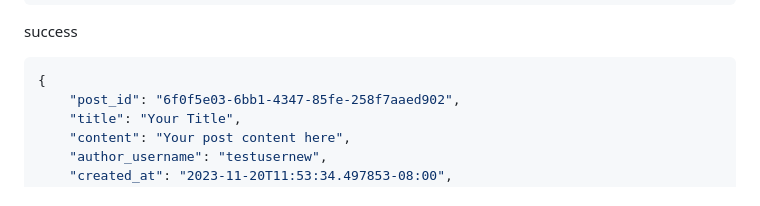
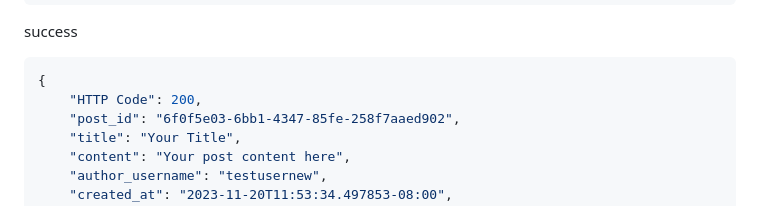
Before and after one commit to wanshima/NeuTalkBE, a Markdown page: api.md, the part around the change. GitHub-like rendering.

````diff
--- a/api.md
+++ b/api.md
@@ -168,6 +168,7 @@ success
 
 ```json
 {
+    "HTTP Code": 200,
     "post_id": "6f0f5e03-6bb1-4347-85fe-258f7aaed902",
     "title": "Your Title",
     "content": "Your post content here",
````
